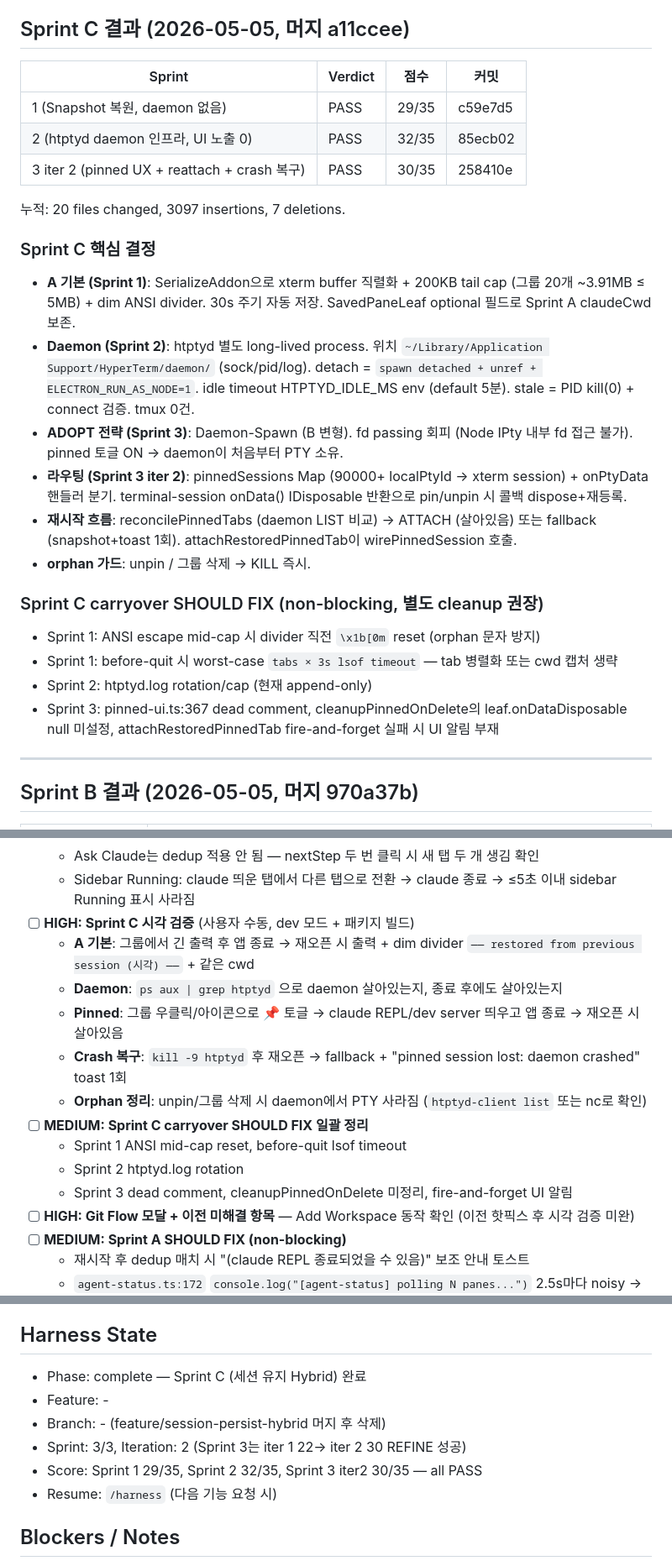
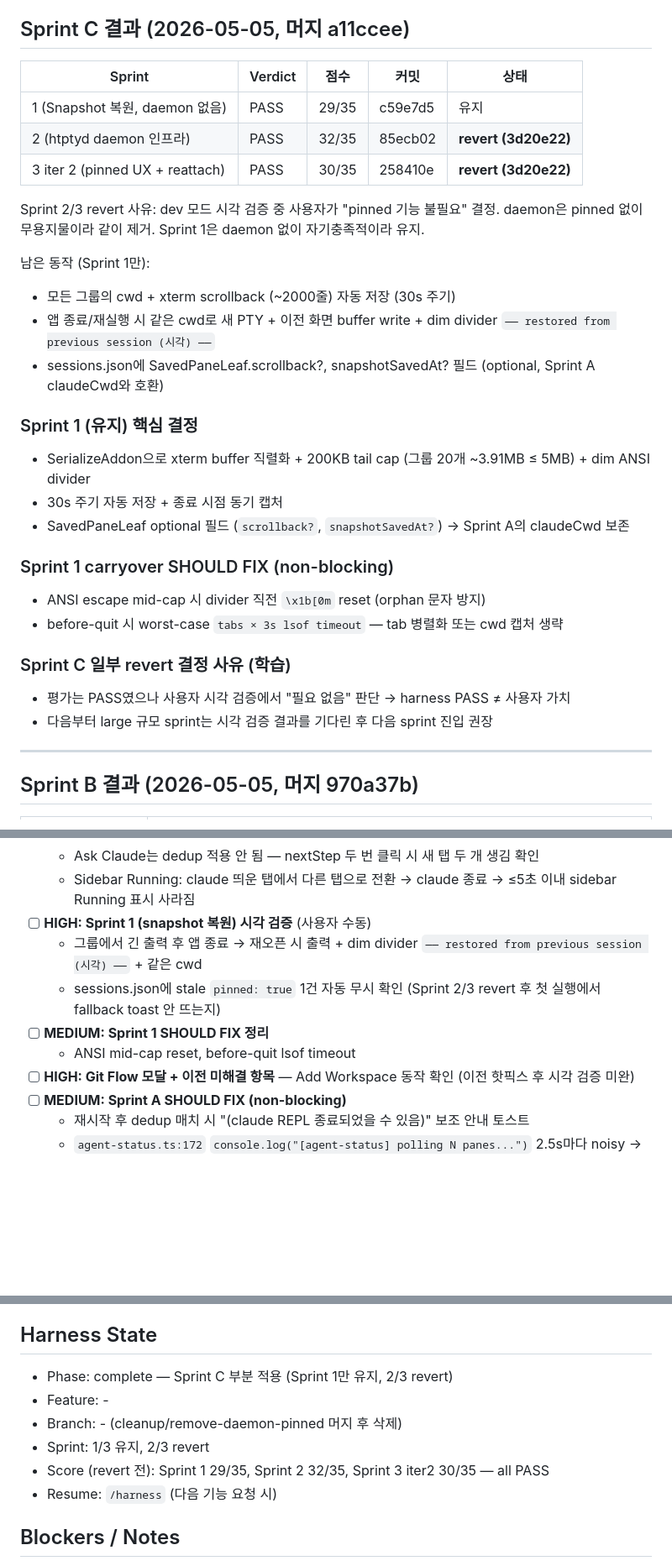
Before and after one commit to robothannu/hyperterm, a Markdown page: progress.md, 3 parts joined by grey strips. Shown at 84% size. Drawn GitHub-style; blank space fills up the shorter version.

Commit message:
chore: progress.md — Sprint C/2 + C/3 revert 기록 (Sprint 1만 유지)

```diff
--- a/progress.md
+++ b/progress.md
@@ -41,27 +41,31 @@
 
 ## Sprint C 결과 (2026-05-05, 머지 a11ccee)
 
-| Sprint | Verdict | 점수 | 커밋 |
-|---|---|---|---|
-| 1 (Snapshot 복원, daemon 없음) | PASS | 29/35 | c59e7d5 |
-| 2 (htptyd daemon 인프라, UI 노출 0) | PASS | 32/35 | 85ecb02 |
-| 3 iter 2 (pinned UX + reattach + crash 복구) | PASS | 30/35 | 258410e |
+| Sprint | Verdict | 점수 | 커밋 | 상태 |
+|---|---|---|---|---|
+| 1 (Snapshot 복원, daemon 없음) | PASS | 29/35 | c59e7d5 | 유지 |
+| 2 (htptyd daemon 인프라) | PASS | 32/35 | 85ecb02 | **revert (3d20e22)** |
+| 3 iter 2 (pinned UX + reattach) | PASS | 30/35 | 258410e | **revert (3d20e22)** |
 
-누적: 20 files changed, 3097 insertions, 7 deletions.
+Sprint 2/3 revert 사유: dev 모드 시각 검증 중 사용자가 "pinned 기능 불필요" 결정. daemon은 pinned 없이 무용지물이라 같이 제거. Sprint 1은 daemon 없이 자기충족적이라 유지.
 
-### Sprint C 핵심 결정
-- **A 기본 (Sprint 1)**: SerializeAddon으로 xterm buffer 직렬화 + 200KB tail cap (그룹 20개 ~3.91MB ≤ 5MB) + dim ANSI divider. 30s 주기 자동 저장. SavedPaneLeaf optional 필드로 Sprint A claudeCwd 보존.
-- **Daemon (Sprint 2)**: htptyd 별도 long-lived process. 위치 `~/Library/Application Support/HyperTerm/daemon/` (sock/pid/log). detach = `spawn detached + unref + ELECTRON_RUN_AS_NODE=1`. idle timeout HTPTYD_IDLE_MS env (default 5분). stale = PID kill(0) + connect 검증. tmux 0건.
-- **ADOPT 전략 (Sprint 3)**: Daemon-Spawn (B 변형). fd passing 회피 (Node IPty 내부 fd 접근 불가). pinned 토글 ON → daemon이 처음부터 PTY 소유.
-- **라우팅 (Sprint 3 iter 2)**: pinnedSessions Map (90000+ localPtyId → xterm session) + onPtyData 핸들러 분기. terminal-session onData() IDisposable 반환으로 pin/unpin 시 콜백 dispose+재등록.
-- **재시작 흐름**: reconcilePinnedTabs (daemon LIST 비교) → ATTACH (살아있음) 또는 fallback (snapshot+toast 1회). attachRestoredPinnedTab이 wirePinnedSession 호출.
-- **orphan 가드**: unpin / 그룹 삭제 → KILL 즉시.
+남은 동작 (Sprint 1만):
+- 모든 그룹의 cwd + xterm scrollback (~2000줄) 자동 저장 (30s 주기)
+- 앱 종료/재실행 시 같은 cwd로 새 PTY + 이전 화면 buffer write + dim divider `—— restored from previous session (시각) ——`
+- sessions.json에 SavedPaneLeaf.scrollback?, snapshotSavedAt? 필드 (optional, Sprint A claudeCwd와 호환)
 
-### Sprint C carryover SHOULD FIX (non-blocking, 별도 cleanup 권장)
-- Sprint 1: ANSI escape mid-cap 시 divider 직전 `\x1b[0m` reset (orphan 문자 방지)
-- Sprint 1: before-quit 시 worst-case `tabs × 3s lsof timeout` — tab 병렬화 또는 cwd 캡처 생략
-- Sprint 2: htptyd.log rotation/cap (현재 append-only)
-- Sprint 3: pinned-ui.ts:367 dead comment, cleanupPinnedOnDelete의 leaf.onDataDisposable null 미설정, attachRestoredPinnedTab fire-and-forget 실패 시 UI 알림 부재
+### Sprint 1 (유지) 핵심 결정
+- SerializeAddon으로 xterm buffer 직렬화 + 200KB tail cap (그룹 20개 ~3.91MB ≤ 5MB) + dim ANSI divider
+- 30s 주기 자동 저장 + 종료 시점 동기 캡처
+- SavedPaneLeaf optional 필드 (`scrollback?`, `snapshotSavedAt?`) → Sprint A의 claudeCwd 보존
+
+### Sprint 1 carryover SHOULD FIX (non-blocking)
+- ANSI escape mid-cap 시 divider 직전 `\x1b[0m` reset (orphan 문자 방지)
+- before-quit 시 worst-case `tabs × 3s lsof timeout` — tab 병렬화 또는 cwd 캡처 생략
+
+### Sprint C 일부 revert 결정 사유 (학습)
+- 평가는 PASS였으나 사용자 시각 검증에서 "필요 없음" 판단 → harness PASS ≠ 사용자 가치
+- 다음부터 large 규모 sprint는 시각 검증 결과를 기다린 후 다음 sprint 진입 권장
 
 ---
 
@@ -108,16 +112,11 @@
   - Run with Claude dedup: 같은 워크스페이스 카드의 "Claude" 두 번 클릭 → 두 번째는 새 탭 안 생기고 기존 탭으로 switch + 토스트
   - Ask Claude는 dedup 적용 안 됨 — nextStep 두 번 클릭 시 새 탭 두 개 생김 확인
   - Sidebar Running: claude 띄운 탭에서 다른 탭으로 전환 → claude 종료 → ≤5초 이내 sidebar Running 표시 사라짐
-- [ ] **HIGH: Sprint C 시각 검증** (사용자 수동, dev 모드 + 패키지 빌드)
-  - **A 기본**: 그룹에서 긴 출력 후 앱 종료 → 재오픈 시 출력 + dim divider `—— restored from previous session (시각) ——` + 같은 cwd
-  - **Daemon**: `ps aux | grep htptyd` 으로 daemon 살아있는지, 종료 후에도 살아있는지
-  - **Pinned**: 그룹 우클릭/아이콘으로 📌 토글 → claude REPL/dev server 띄우고 앱 종료 → 재오픈 시 살아있음
-  - **Crash 복구**: `kill -9 htptyd` 후 재오픈 → fallback + "pinned session lost: daemon crashed" toast 1회
-  - **Orphan 정리**: unpin/그룹 삭제 시 daemon에서 PTY 사라짐 (`htptyd-client list` 또는 nc로 확인)
-- [ ] **MEDIUM: Sprint C carryover SHOULD FIX 일괄 정리**
-  - Sprint 1 ANSI mid-cap reset, before-quit lsof timeout
-  - Sprint 2 htptyd.log rotation
-  - Sprint 3 dead comment, cleanupPinnedOnDelete 미정리, fire-and-forget UI 알림
+- [ ] **HIGH: Sprint 1 (snapshot 복원) 시각 검증** (사용자 수동)
+  - 그룹에서 긴 출력 후 앱 종료 → 재오픈 시 출력 + dim divider `—— restored from previous session (시각) ——` + 같은 cwd
+  - sessions.json에 stale `pinned: true` 1건 자동 무시 확인 (Sprint 2/3 revert 후 첫 실행에서 fallback toast 안 뜨는지)
+- [ ] **MEDIUM: Sprint 1 SHOULD FIX 정리**
+  - ANSI mid-cap reset, before-quit lsof timeout
 - [ ] **HIGH: Git Flow 모달 + 이전 미해결 항목** — Add Workspace 동작 확인 (이전 핫픽스 후 시각 검증 미완)
 - [ ] **MEDIUM: Sprint A SHOULD FIX (non-blocking)**
   - 재시작 후 dedup 매치 시 "(claude REPL 종료되었을 수 있음)" 보조 안내 토스트
@@ -151,11 +150,11 @@
 - argv 배열 인자 + path 3중 검증으로 command injection 차단
 
 ## Harness State
-- Phase: complete — Sprint C (세션 유지 Hybrid) 완료
+- Phase: complete — Sprint C 부분 적용 (Sprint 1만 유지, 2/3 revert)
 - Feature: -
-- Branch: - (feature/session-persist-hybrid 머지 후 삭제)
-- Sprint: 3/3, Iteration: 2 (Sprint 3는 iter 1 22→ iter 2 30 REFINE 성공)
-- Score: Sprint 1 29/35, Sprint 2 32/35, Sprint 3 iter2 30/35 — all PASS
+- Branch: - (cleanup/remove-daemon-pinned 머지 후 삭제)
+- Sprint: 1/3 유지, 2/3 revert
+- Score (revert 전): Sprint 1 29/35, Sprint 2 32/35, Sprint 3 iter2 30/35 — all PASS
 - Resume: `/harness` (다음 기능 요청 시)
 
 ## Blockers / Notes
```
Also changed, not shown: other parts of progress.md (+1 -1 lines).
